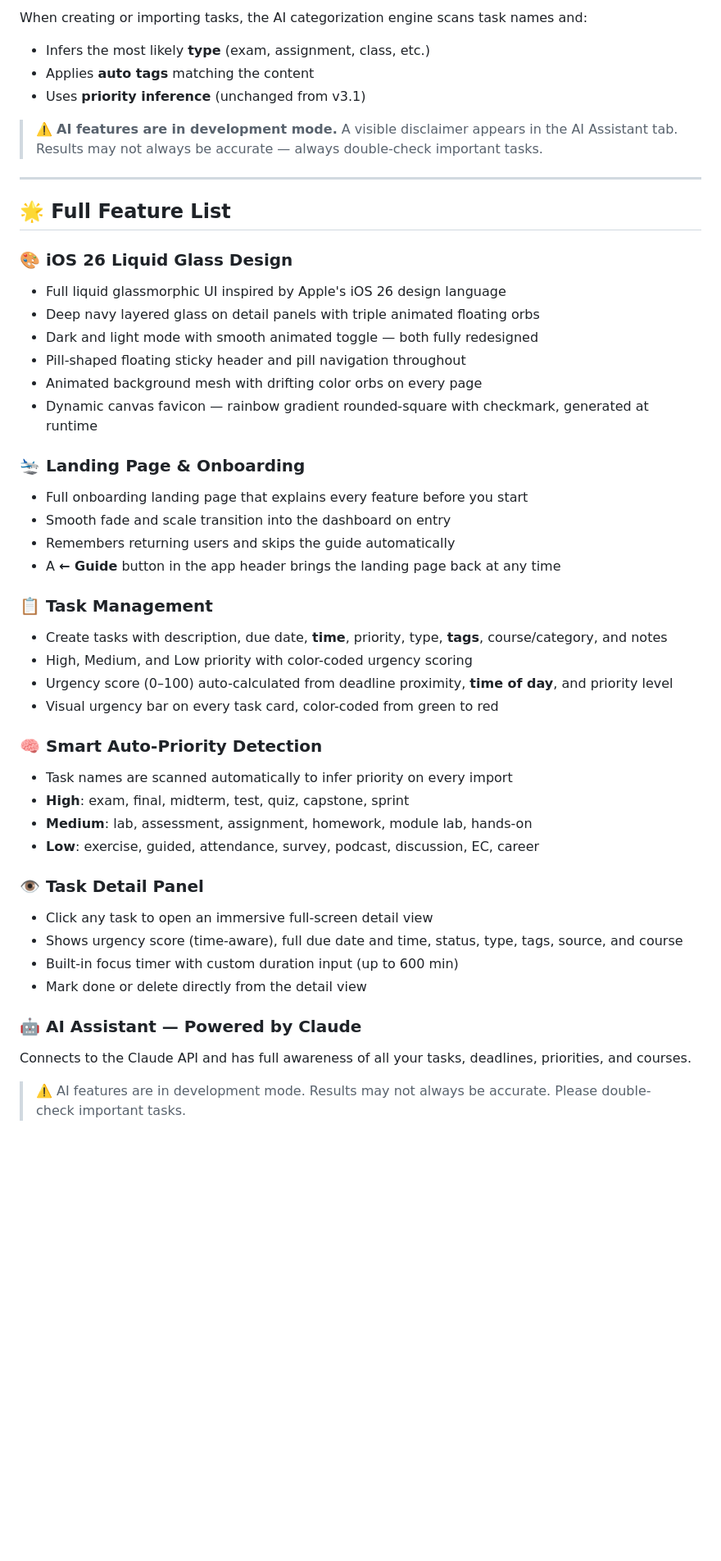
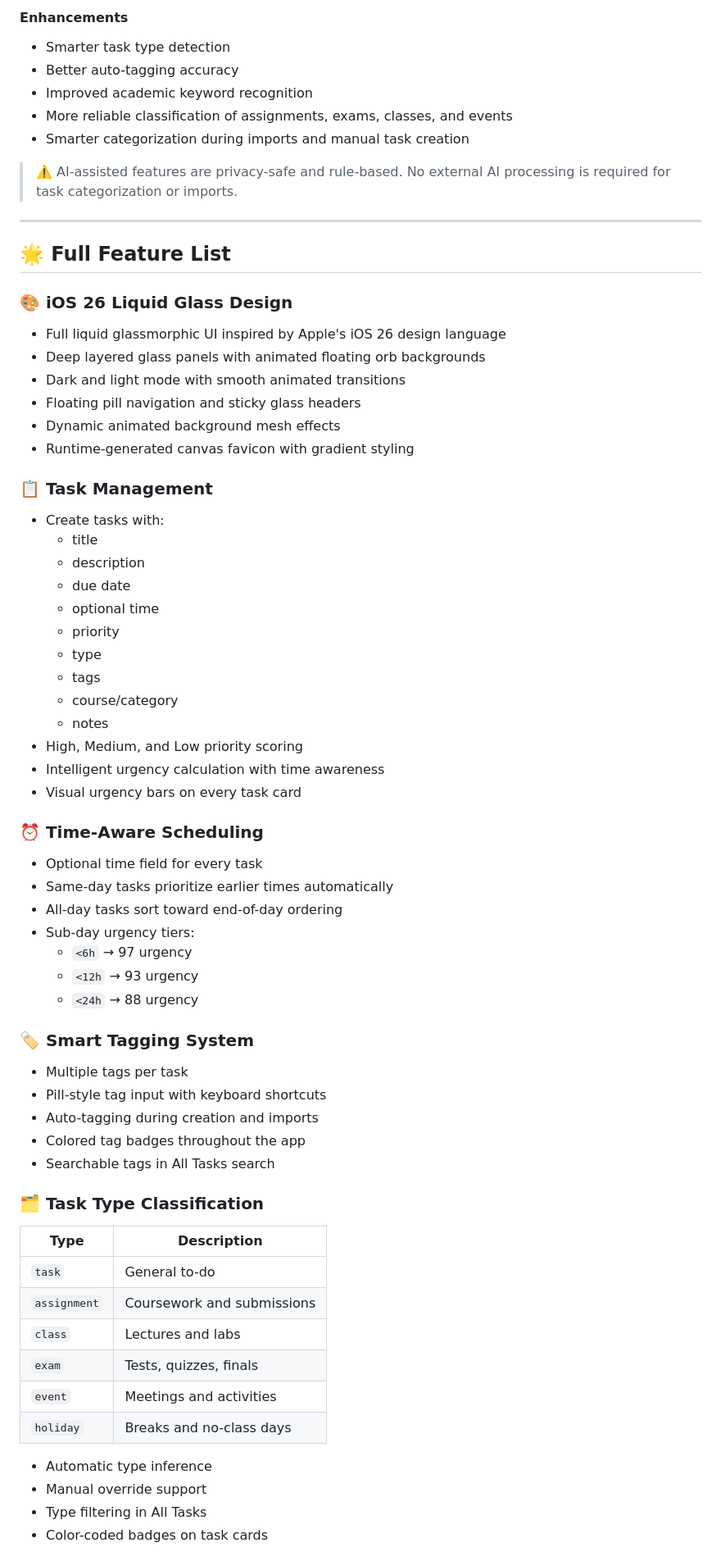
Before and after one commit to aryan-kandula/TaskManagerPro, a Markdown page: README.md, the part around one of its changes. Shown at 82% size. GitHub-like rendering; blank space fills up the shorter version.

Commit message:
Revise README for version 3.3 and feature updates
Updated version number and enhanced feature descriptions for clarity and accuracy.

```diff
--- a/README.md
+++ b/README.md
@@ -63,10 +72,12 @@ Each task now has a **type** field:
 
-When creating or importing tasks, the AI categorization engine scans task names and:
-- Infers the most likely **type** (exam, assignment, class, etc.)
-- Applies **auto tags** matching the content
-- Uses **priority inference** (unchanged from v3.1)
+#### Enhancements
+- Smarter task type detection
+- Better auto-tagging accuracy
+- Improved academic keyword recognition
+- More reliable classification of assignments, exams, classes, and events
+- Smarter categorization during imports and manual task creation
 
-> ⚠️ **AI features are in development mode.** A visible disclaimer appears in the AI Assistant tab. Results may not always be accurate — always double-check important tasks.
+> ⚠️ AI-assisted features are privacy-safe and rule-based. No external AI processing is required for task categorization or imports.
 
 ---
 
@@ -74,36 +85,56 @@ When creating or importing tasks, the AI categorization engine scans task names
 
 ### 🎨 iOS 26 Liquid Glass Design
 - Full liquid glassmorphic UI inspired by Apple's iOS 26 design language
-- Deep navy layered glass on detail panels with triple animated floating orbs
-- Dark and light mode with smooth animated toggle — both fully redesigned
-- Pill-shaped floating sticky header and pill navigation throughout
-- Animated background mesh with drifting color orbs on every page
-- Dynamic canvas favicon — rainbow gradient rounded-square with checkmark, generated at runtime
-
-### 🛬 Landing Page & Onboarding
-- Full onboarding landing page that explains every feature before you start
-- Smooth fade and scale transition into the dashboard on entry
-- Remembers returning users and skips the guide automatically
-- A **← Guide** button in the app header brings the landing page back at any time
+- Deep layered glass panels with animated floating orb backgrounds
+- Dark and light mode with smooth animated transitions
+- Floating pill navigation and sticky glass headers
+- Dynamic animated background mesh effects
+- Runtime-generated canvas favicon with gradient styling
 
 ### 📋 Task Management
-- Create tasks with description, due date, **time**, priority, type, **tags**, course/category, and notes
-- High, Medium, and Low priority with color-coded urgency scoring
-- Urgency score (0–100) auto-calculated from deadline proximity, **time of day**, and priority level
-- Visual urgency bar on every task card, color-coded from green to red
+- Create tasks with:
+  - title
+  - description
+  - due date
+  - optional time
+  - priority
+  - type
+  - tags
+  - course/category
+  - notes
+- High, Medium, and Low priority scoring
+- Intelligent urgency calculation with time awareness
+- Visual urgency bars on every task card
 
-### 🧠 Smart Auto-Priority Detection
-- Task names are scanned automatically to infer priority on every import
-- **High**: exam, final, midterm, test, quiz, capstone, sprint
-- **Medium**: lab, assessment, assignment, homework, module lab, hands-on
-- **Low**: exercise, guided, attendance, survey, podcast, discussion, EC, career
+### ⏰ Time-Aware Scheduling
+- Optional time field for every task
+- Same-day tasks prioritize earlier times automatically
+- All-day tasks sort toward end-of-day ordering
+- Sub-day urgency tiers:
+  - `<6h` → 97 urgency
+  - `<12h` → 93 urgency
+  - `<24h` → 88 urgency
 
-### 👁️ Task Detail Panel
-- Click any task to open an immersive full-screen detail view
-- Shows urgency score (time-aware), full due date and time, status, type, tags, source, and course
-- Built-in focus timer with custom duration input (up to 600 min)
-- Mark done or delete directly from the detail view
+### 🏷️ Smart Tagging System
+- Multiple tags per task
+- Pill-style tag input with keyboard shortcuts
+- Auto-tagging during creation and imports
+- Colored tag badges throughout the app
+- Searchable tags in All Tasks search
 
-### 🤖 AI Assistant — Powered by Claude
-Connects to the Claude API and has full awareness of all your tasks, deadlines, priorities, and courses.
-> ⚠️ AI features are in development mode. Results may not always be accurate. Please double-check important tasks.
+### 🗂️ Task Type Classification
+
+| Type | Description |
+|---|---|
+| `task` | General to-do |
+| `assignment` | Coursework and submissions |
+| `class` | Lectures and labs |
+| `exam` | Tests, quizzes, finals |
+| `event` | Meetings and activities |
+| `holiday` | Breaks and no-class days |
+
+- Automatic type inference
+- Manual override support
+- Type filtering in All Tasks
+- Color-coded badges on task cards
+
```
Also changed, not shown: other parts of README.md (+126 -161 lines).
